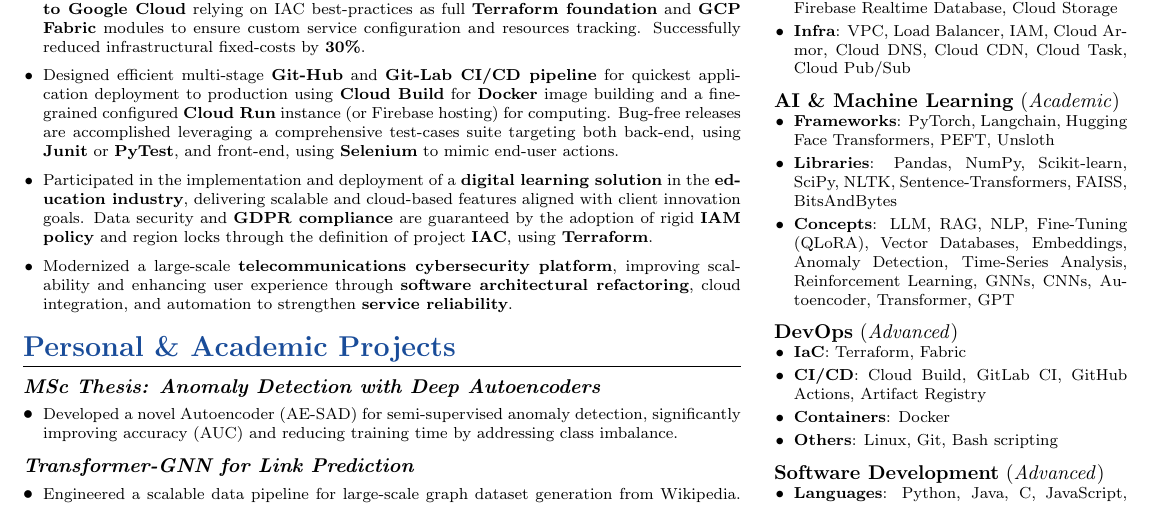
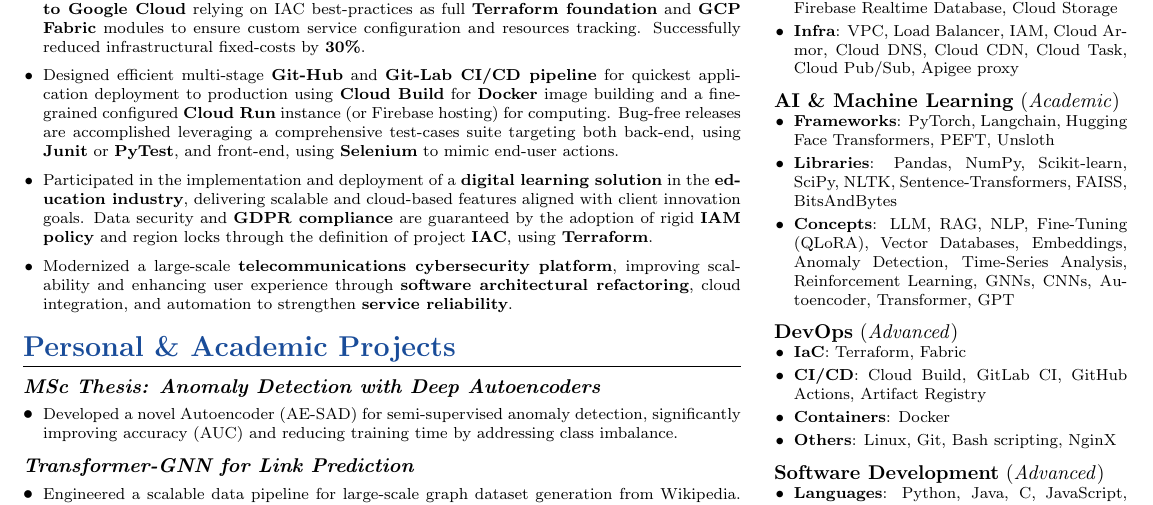
Before and after one commit to bGuzzo/latex-cv, a LaTeX CV (bruno-guzzo-cv.tex): part of the page, cut so that both start at the same text. Compiled offline with pdfLaTeX.

Commit message:
Add Apigee and NginX

```diff
--- a/bruno-guzzo-cv.tex
+++ b/bruno-guzzo-cv.tex
@@ -172,7 +172,7 @@
 			\item \textbf{Compute}: Cloud Run, App Engine, Cloud Functions, Compute Engine
 			\item \textbf{AI/ML}: Gemini, Vertex AI, Agent Builder, ADK, BigQuery ML
 			\item \textbf{Data}: BigQuery, Cloud SQL, Firestore, and Firebase Realtime Database, Cloud Storage
-			\item \textbf{Infra}: VPC, Load Balancer, IAM, Cloud Armor, Cloud DNS, Cloud CDN, Cloud Task, Cloud Pub/Sub
+			\item \textbf{Infra}: VPC, Load Balancer, IAM, Cloud Armor, Cloud DNS, Cloud CDN, Cloud Task, Cloud Pub/Sub, Apigee proxy
 		\end{itemize}
 		\vspace{5pt}
 
@@ -191,7 +191,7 @@
 			\item \textbf{IaC}: Terraform, Fabric
 			\item \textbf{CI/CD}: Cloud Build, GitLab CI, GitHub Actions, Artifact Registry
 			\item \textbf{Containers}: Docker
-			\item \textbf{Others}: Linux, Git, Bash scripting
+			\item \textbf{Others}: Linux, Git, Bash scripting, NginX
 		\end{itemize}
 		\vspace{5pt}
 
```
Also changed, not shown: bruno-guzzo-cv.pdf.
